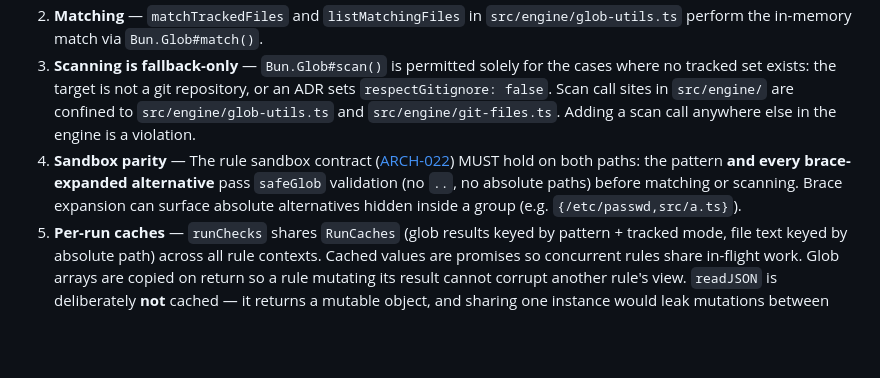
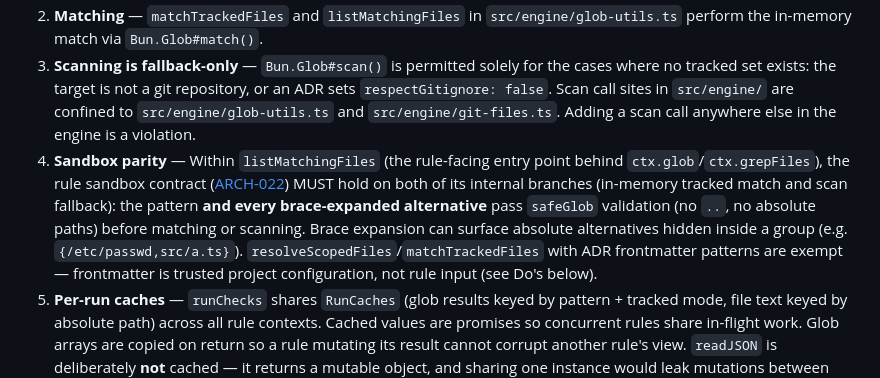
Before and after one commit to archgate/cli, a Markdown page: .archgate/adrs/ARCH-023-engine-file-listing-via-in-memory-git-tracked-matching.md, the part around the change. GitHub-like rendering; blank space fills up the shorter version.

Commit message:
docs(adr): scope ARCH-023 sandbox-parity item to listMatchingFiles branches
Signed-off-by: Rhuan Barreto <rhuan@barreto.work>

```diff
--- a/.archgate/adrs/ARCH-023-engine-file-listing-via-in-memory-git-tracked-matching.md
+++ b/.archgate/adrs/ARCH-023-engine-file-listing-via-in-memory-git-tracked-matching.md
@@ -27,7 +27,7 @@ The rules engine (`src/engine/`) MUST list project files by matching glob patter
 1. **Tracked-file set** — `getGitTrackedFiles` in `src/engine/git-files.ts` is the single source of the file universe: `git ls-files --cached --others --exclude-standard`, **minus** `git ls-files --deleted`. The subtraction is mandatory — `--cached` lists files deleted from the worktree but not yet staged, which a filesystem walk would never return; in-memory matching must see exactly the files that exist on disk.
 2. **Matching** — `matchTrackedFiles` and `listMatchingFiles` in `src/engine/glob-utils.ts` perform the in-memory match via `Bun.Glob#match()`.
 3. **Scanning is fallback-only** — `Bun.Glob#scan()` is permitted solely for the cases where no tracked set exists: the target is not a git repository, or an ADR sets `respectGitignore: false`. Scan call sites in `src/engine/` are confined to `src/engine/glob-utils.ts` and `src/engine/git-files.ts`. Adding a scan call anywhere else in the engine is a violation.
-4. **Sandbox parity** — The rule sandbox contract ([ARCH-022](./ARCH-022-ast-aware-rule-context.md)) MUST hold on both paths: the pattern **and every brace-expanded alternative** pass `safeGlob` validation (no `..`, no absolute paths) before matching or scanning. Brace expansion can surface absolute alternatives hidden inside a group (e.g. `{/etc/passwd,src/a.ts}`).
+4. **Sandbox parity** — Within `listMatchingFiles` (the rule-facing entry point behind `ctx.glob`/`ctx.grepFiles`), the rule sandbox contract ([ARCH-022](./ARCH-022-ast-aware-rule-context.md)) MUST hold on both of its internal branches (in-memory tracked match and scan fallback): the pattern **and every brace-expanded alternative** pass `safeGlob` validation (no `..`, no absolute paths) before matching or scanning. Brace expansion can surface absolute alternatives hidden inside a group (e.g. `{/etc/passwd,src/a.ts}`). `resolveScopedFiles`/`matchTrackedFiles` with ADR frontmatter patterns are exempt — frontmatter is trusted project configuration, not rule input (see Do's below).
 5. **Per-run caches** — `runChecks` shares `RunCaches` (glob results keyed by pattern + tracked mode, file text keyed by absolute path) across all rule contexts. Cached values are promises so concurrent rules share in-flight work. Glob arrays are copied on return so a rule mutating its result cannot corrupt another rule's view. `readJSON` is deliberately **not** cached — it returns a mutable object, and sharing one instance would leak mutations between rules.
 
 **Scope.** This ADR covers file listing inside `src/engine/`. It does not constrain commands or helpers outside the engine, and it does not cover the `.rules.ts` load phase (transpile/parse caching is a separate, pending decision).
```
